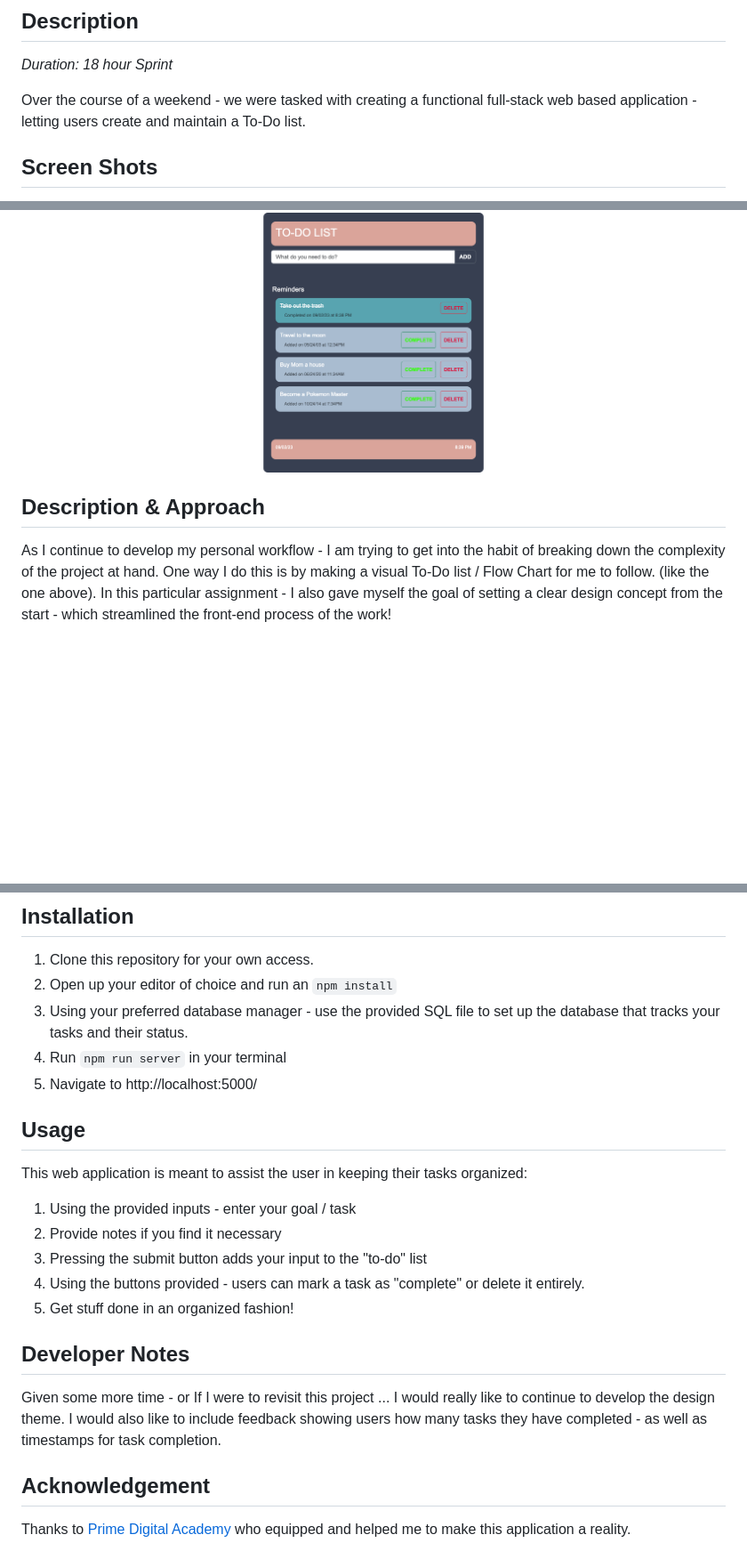
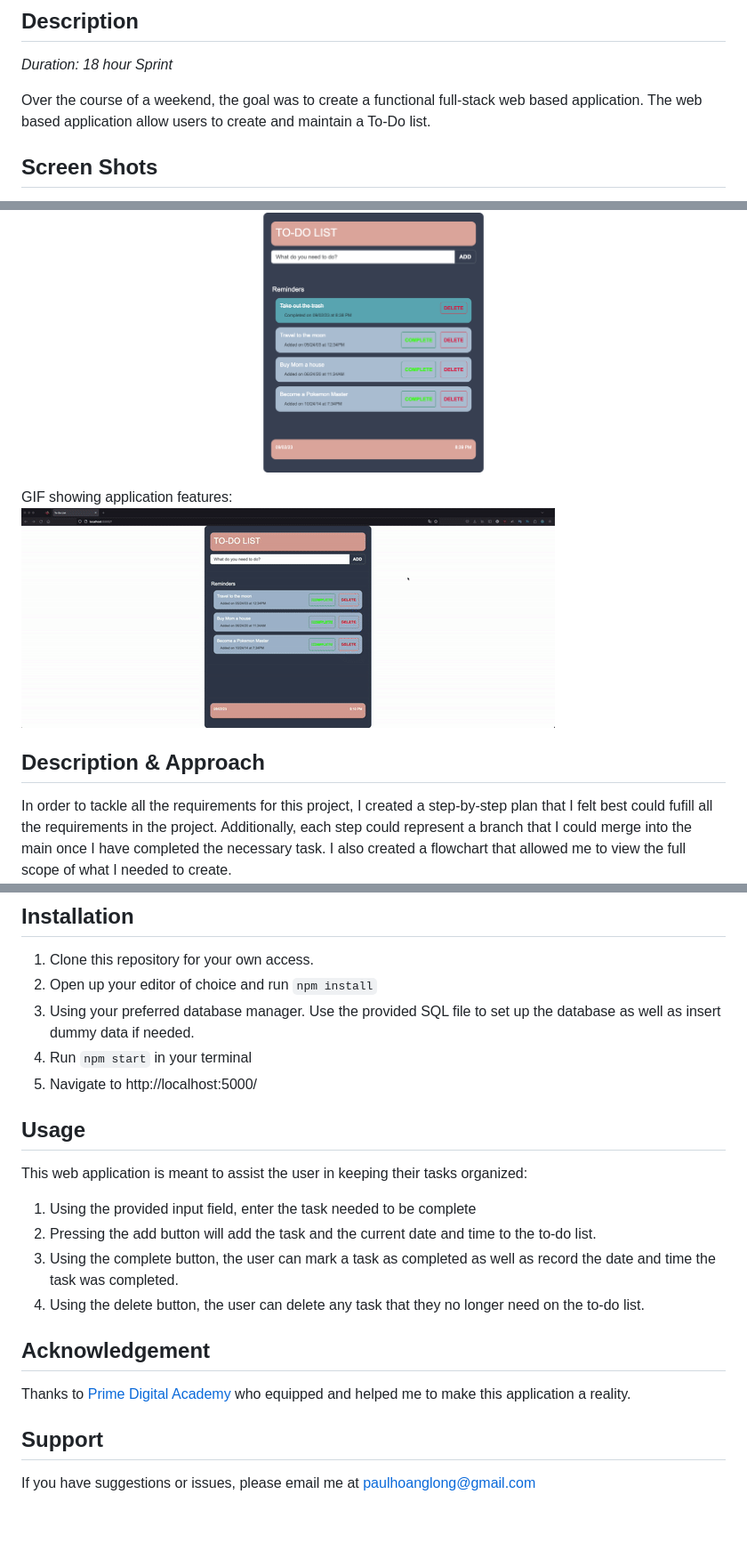
Before and after one commit to hoang208/weekend-sql-to-do-list, a Markdown page: README.md, 3 parts joined by grey strips. Shown: that part at 89% size. Rendered like a GitHub page; pictures changed too: demo.gif (added); blank space fills up the shorter version.

Commit message:
Completed readme

```diff
--- a/README.md
+++ b/README.md
@@ -14,20 +4,20 @@
 
 _Duration: 18 hour Sprint_
 
-Over the course of a weekend - we were tasked with creating a functional full-stack web based application - letting users create and maintain a To-Do list.
+Over the course of a weekend, the goal was to create a functional full-stack web based application. The web based application allow users to create and maintain a To-Do list.
 
 
 ## Screen Shots
 Preview:
 ![](demo.png)
 
+GIF showing application features:
+![](demo.gif)
+
 
 ## Description & Approach
 
-
-As I continue to develop my personal workflow - I am trying to get into the habit of breaking down the complexity of the project at hand. One way I do this is by making a visual To-Do list / Flow Chart for me to follow. (like the one above).
-In this particular assignment - I also gave myself the goal of setting a clear design concept from the start - which streamlined the front-end process of the work!
-
+In order to tackle all the requirements for this project, I created a step-by-step plan that I felt best could fufill all the requirements in the project. Additionally, each step could represent a branch that I could merge into the main once I have completed the necessary task. I also created a flowchart that allowed me to view the full scope of what I needed to create.
 ![](concept.png)
 
 
@@ -41,22 +31,20 @@ In this particular assignment - I also gave myself the goal of setting a clear d
 
 ## Installation
 1. Clone this repository for your own access.
-2. Open up your editor of choice and run an `npm install`
-3. Using your preferred database manager - use the provided SQL file to set up the database that tracks your tasks and their status.
-4. Run `npm run server` in your terminal
+2. Open up your editor of choice and run `npm install`
+3. Using your preferred database manager. Use the provided SQL file to set up the database as well as insert dummy data if needed.
+4. Run `npm start` in your terminal
 5. Navigate to http://localhost:5000/
 
 ## Usage
 This web application is meant to assist the user in keeping their tasks organized:
- 1. Using the provided inputs - enter your goal / task
- 3. Provide notes if you find it necessary
- 4. Pressing the submit button adds your input to the "to-do" list
- 5. Using the buttons provided - users can mark a task as "complete" or delete it entirely.
- 6. Get stuff done in an organized fashion!
-
-## Developer Notes
-
-Given some more time - or If I were to revisit this project ... I would really like to continue to develop the design theme. I would also like to include feedback showing users how many tasks they have completed - as well as timestamps for task completion.
+ 1. Using the provided input field, enter the task needed to be complete
+ 2. Pressing the add button will add the task and the current date and time to the to-do list.
+ 3. Using the complete button, the user can mark a task as completed as well as record the date and time the task was completed.
+ 4. Using the delete button, the user can delete any task that they no longer need on the to-do list.
 
 ## Acknowledgement
 Thanks to [Prime Digital Academy](www.primeacademy.io) who equipped and helped me to make this application a reality.
+
+## Support
+If you have suggestions or issues, please email me at [paulhoanglong@gmail.com](www.google.com)
```
Also changed, not shown: other parts of README.md (+0 -10 lines), concept.png (added).
